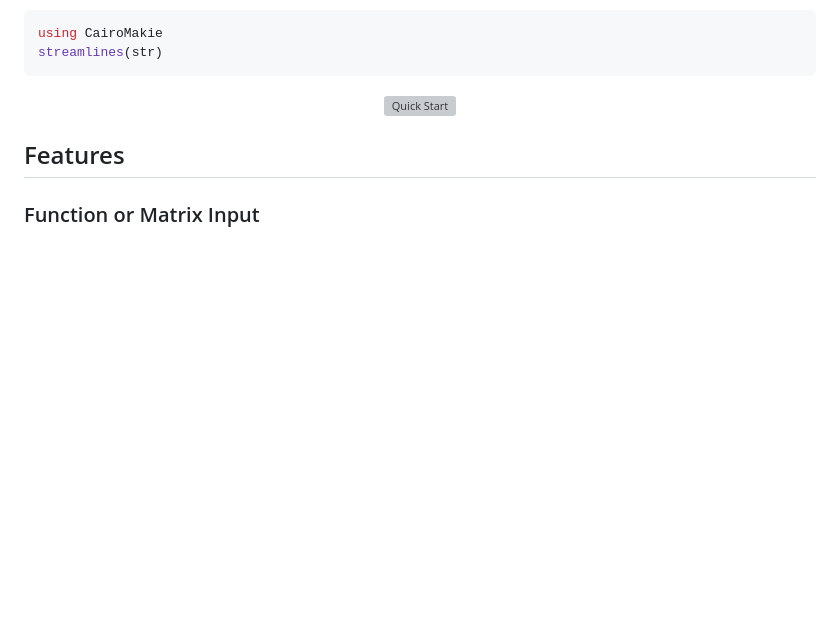
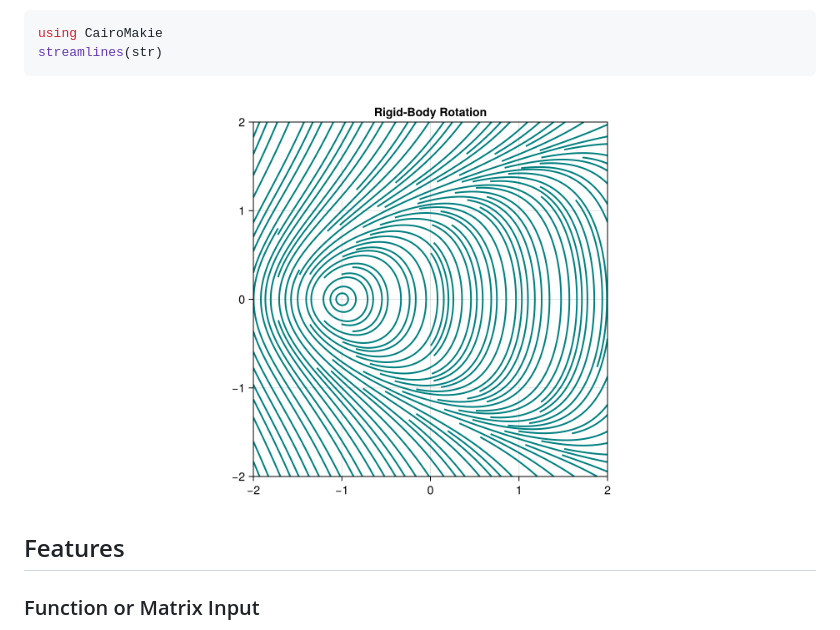
Before and after one commit to antoniosgeme/UniformStreamlines.jl, a Markdown page: docs/src/index.md, the part around one of its changes. Drawn GitHub-style; blank space fills up the shorter version; grey boxes are pictures that could not be loaded.

````diff
--- a/docs/src/index.md
+++ b/docs/src/index.md
@@ -41,7 +41,7 @@ streamlines(str)
 ```
 
 <p align="center">
-  <img src="docs/src/assets/quickstart.png" alt="Quick Start" width="500">
+  <img src="assets/quickstart.png" alt="Quick Start" width="500">
 </p>
 
 ## Features
````
Also changed, not shown: other parts of docs/src/index.md (+24 -8 lines).
